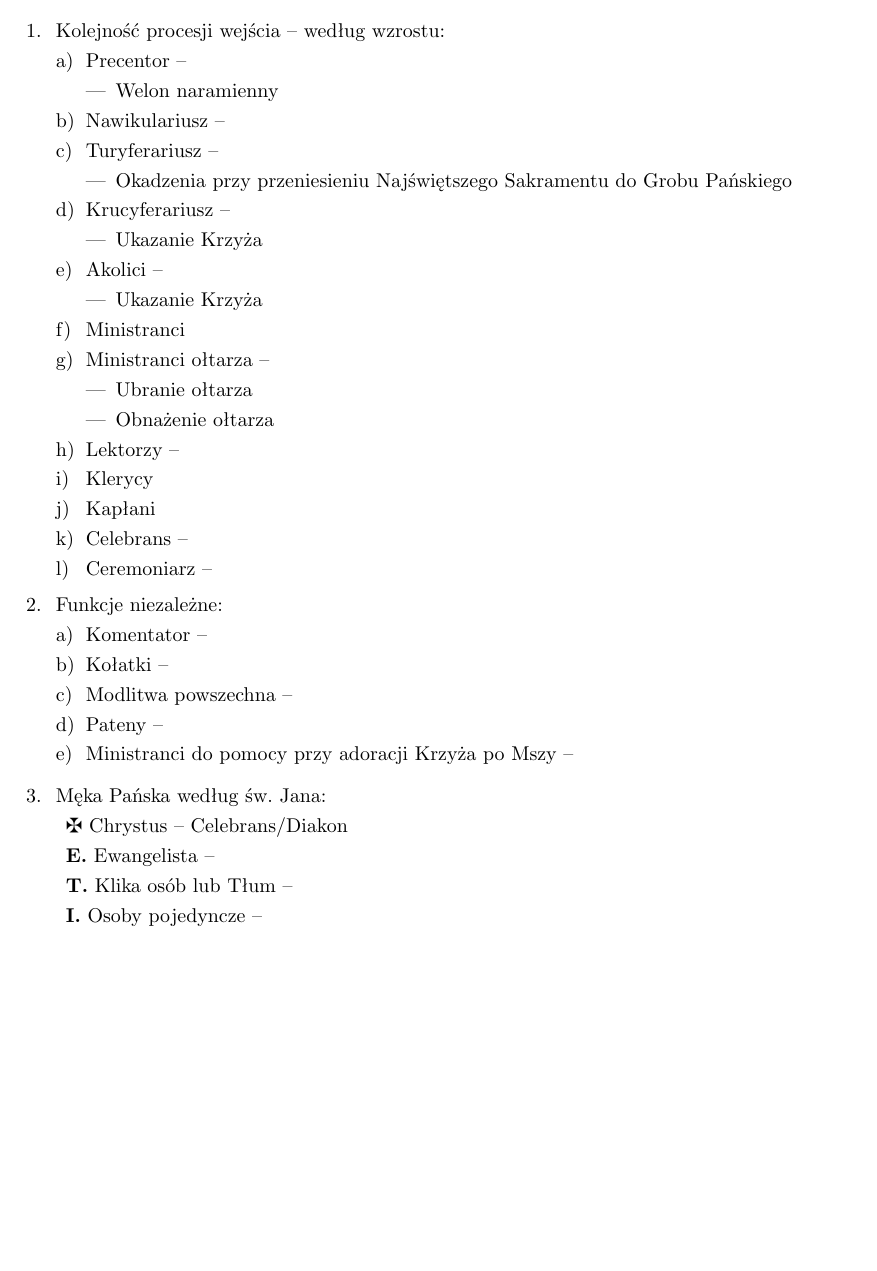
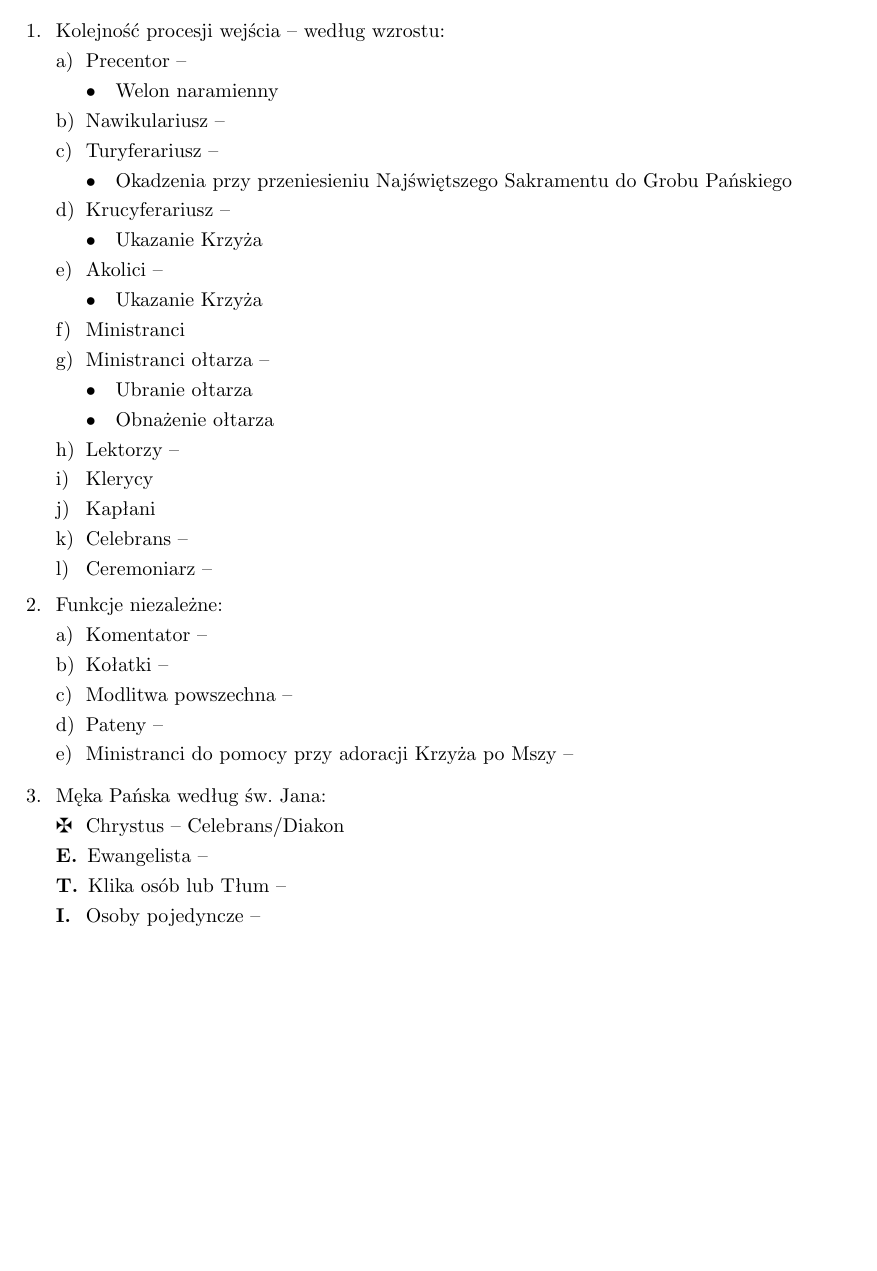
Before and after one commit to JanekRProrok/Triduum_Sacrum, a LaTeX document (Podzial_funkcji/f_Wielki_Piątek.tex): part of the page, cut so that both start at the same text. Compiled offline with pdfLaTeX.

Commit message:
Poprawki kosmetyczne

```diff
--- a/Podzial_funkcji/f_Wielki_Piątek.tex
+++ b/Podzial_funkcji/f_Wielki_Piątek.tex
@@ -7,6 +7,7 @@
 
 \onehalfspacing
 \setlength{\parindent}{1cm}
+\renewcommand{\labelitemi}{$\bullet$}
 
 \usepackage[]{hyperref}
 \usepackage{hyperref,xcolor}% http://ctan.org/pkg/{hyperref,xcolor}
@@ -104,11 +105,11 @@
 	\end{enumerate}
 \medskip
 	\item Męka Pańska według św. Jana:
-	\begin{description}
-		\item{$\maltese$} Chrystus -- Celebrans/Diakon
-		\item{\textbf{E.}} Ewangelista --
-		\item{\textbf{T.}} Klika osób lub Tłum --
-		\item{\textbf{I.}} Osoby pojedyncze --
-	\end{description}
+	\begin{itemize}
+		\item[$\maltese$] Chrystus -- Celebrans/Diakon
+		\item[\textbf{E.}] Ewangelista --
+		\item[\textbf{T.}] Klika osób lub Tłum --
+		\item[\textbf{I.}] Osoby pojedyncze --
+	\end{itemize}
 \end{enumerate}
 \end{document}
```
Also changed, not shown: Alleluia/Alleluia.tex (+6 -3 lines), Podzial_funkcji/f_Wielki_Czwartek.tex (+1 -0 lines), Podzial_funkcji/f_Wigilia_Paschalna.tex (+2 -1 lines), Alleluia/Alleluia.pdf, Podzial_funkcji/f_Wielki_Czwartek.pdf, Podzial_funkcji/f_Wielki_Piątek.pdf, Podzial_funkcji/f_Wigilia_Paschalna.pdf.
